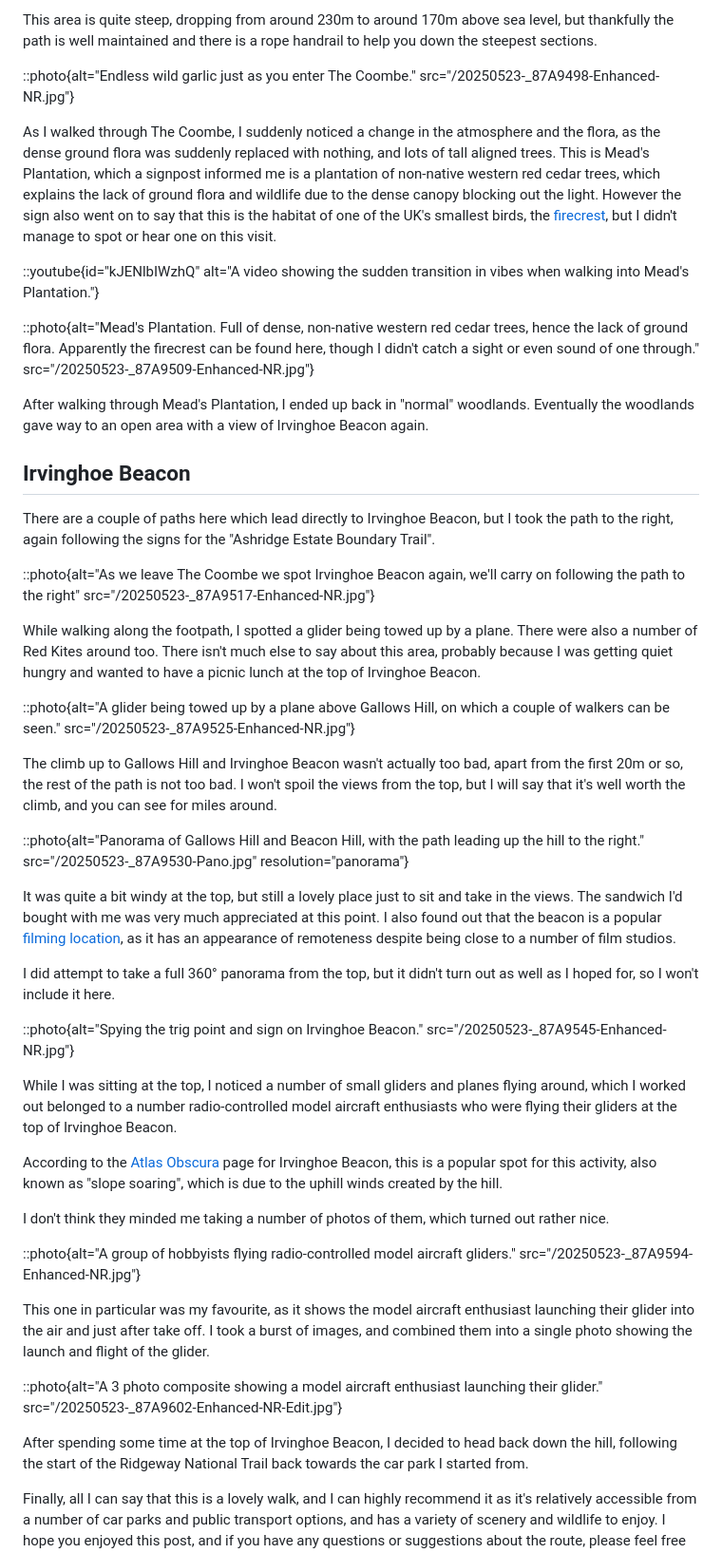
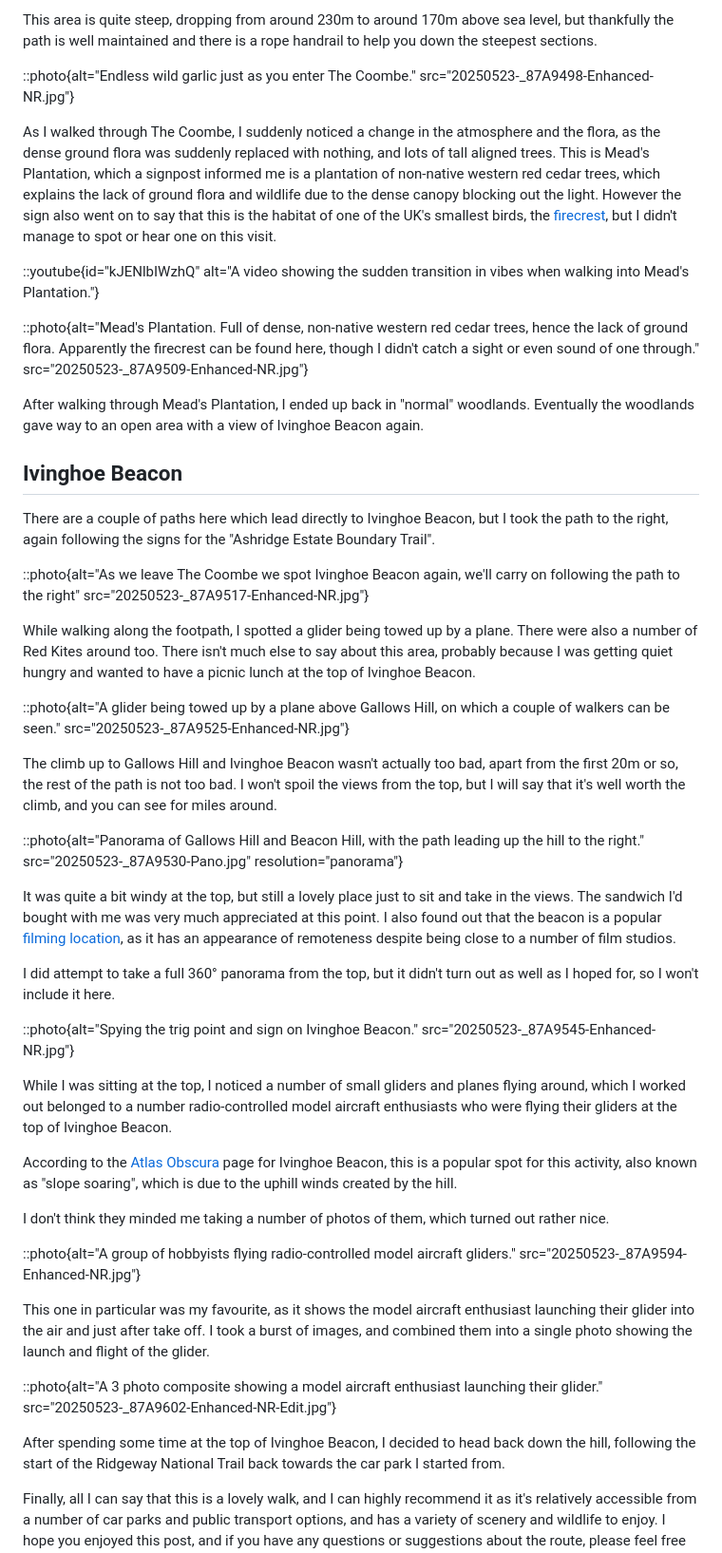
Before and after one commit to coldlink/makani-dev, a Markdown page: markdown/blog/walk-ivinghoe-ashridge.md, the part around one of its changes. Shown at 95% size. GitHub-like rendering.

```diff
--- a/markdown/blog/walk-irvinghoe-ashridge.md
+++ b/markdown/blog/walk-ivinghoe-ashridge.md
@@ -296,7 +295,7 @@ level, but thankfully the path is well maintained and there is a rope handrail
 to help you down the steepest sections.
 
 <!-- deno-fmt-ignore -->
-::photo{alt="Endless wild garlic just as you enter The Coombe." src="/20250523-_87A9498-Enhanced-NR.jpg"}
+::photo{alt="Endless wild garlic just as you enter The Coombe." src="20250523-_87A9498-Enhanced-NR.jpg"}
 
 As I walked through The Coombe, I suddenly noticed a change in the atmosphere
 and the flora, as the dense ground flora was suddenly replaced with nothing, and
@@ -312,36 +311,36 @@ to spot or hear one on this visit.
 ::youtube{id="kJENlbIWzhQ" alt="A video showing the sudden transition in vibes when walking into Mead's Plantation."}
 
 <!-- deno-fmt-ignore -->
-::photo{alt="Mead's Plantation. Full of dense, non-native western red cedar trees, hence the lack of ground flora. Apparently the firecrest can be found here, though I didn't catch a sight or even sound of one through." src="/20250523-_87A9509-Enhanced-NR.jpg"}
+::photo{alt="Mead's Plantation. Full of dense, non-native western red cedar trees, hence the lack of ground flora. Apparently the firecrest can be found here, though I didn't catch a sight or even sound of one through." src="20250523-_87A9509-Enhanced-NR.jpg"}
 
 After walking through Mead's Plantation, I ended up back in "normal" woodlands.
-Eventually the woodlands gave way to an open area with a view of Irvinghoe
-Beacon again.
+Eventually the woodlands gave way to an open area with a view of Ivinghoe Beacon
+again.
 
-## Irvinghoe Beacon
+## Ivinghoe Beacon
 
-There are a couple of paths here which lead directly to Irvinghoe Beacon, but I
+There are a couple of paths here which lead directly to Ivinghoe Beacon, but I
 took the path to the right, again following the signs for the "Ashridge Estate
 Boundary Trail".
 
 <!-- deno-fmt-ignore -->
-::photo{alt="As we leave The Coombe we spot Irvinghoe Beacon again, we'll carry on following the path to the right" src="/20250523-_87A9517-Enhanced-NR.jpg"}
+::photo{alt="As we leave The Coombe we spot Ivinghoe Beacon again, we'll carry on following the path to the right" src="20250523-_87A9517-Enhanced-NR.jpg"}
 
 While walking along the footpath, I spotted a glider being towed up by a plane.
 There were also a number of Red Kites around too. There isn't much else to say
 about this area, probably because I was getting quiet hungry and wanted to have
-a picnic lunch at the top of Irvinghoe Beacon.
+a picnic lunch at the top of Ivinghoe Beacon.
 
 <!-- deno-fmt-ignore -->
-::photo{alt="A glider being towed up by a plane above Gallows Hill, on which a couple of walkers can be seen." src="/20250523-_87A9525-Enhanced-NR.jpg"}
+::photo{alt="A glider being towed up by a plane above Gallows Hill, on which a couple of walkers can be seen." src="20250523-_87A9525-Enhanced-NR.jpg"}
 
-The climb up to Gallows Hill and Irvinghoe Beacon wasn't actually too bad, apart
+The climb up to Gallows Hill and Ivinghoe Beacon wasn't actually too bad, apart
 from the first 20m or so, the rest of the path is not too bad. I won't spoil the
 views from the top, but I will say that it's well worth the climb, and you can
 see for miles around.
 
 <!-- deno-fmt-ignore -->
-::photo{alt="Panorama of Gallows Hill and Beacon Hill, with the path leading up the hill to the right." src="/20250523-_87A9530-Pano.jpg" resolution="panorama"}
+::photo{alt="Panorama of Gallows Hill and Beacon Hill, with the path leading up the hill to the right." src="20250523-_87A9530-Pano.jpg" resolution="panorama"}
 
 It was quite a bit windy at the top, but still a lovely place just to sit and
 take in the views. The sandwich I'd bought with me was very much appreciated at
@@ -354,23 +353,23 @@ I did attempt to take a full 360° panorama from the top, but it didn't turn out
 as well as I hoped for, so I won't include it here.
 
 <!-- deno-fmt-ignore -->
-::photo{alt="Spying the trig point and sign on Irvinghoe Beacon." src="/20250523-_87A9545-Enhanced-NR.jpg"}
+::photo{alt="Spying the trig point and sign on Ivinghoe Beacon." src="20250523-_87A9545-Enhanced-NR.jpg"}
 
 While I was sitting at the top, I noticed a number of small gliders and planes
 flying around, which I worked out belonged to a number radio-controlled model
-aircraft enthusiasts who were flying their gliders at the top of Irvinghoe
+aircraft enthusiasts who were flying their gliders at the top of Ivinghoe
 Beacon.
 
 According to the
 [Atlas Obscura](https://www.atlasobscura.com/places/ivinghoe-beacon) page for
-Irvinghoe Beacon, this is a popular spot for this activity, also known as "slope
+Ivinghoe Beacon, this is a popular spot for this activity, also known as "slope
 soaring", which is due to the uphill winds created by the hill.
 
 I don't think they minded me taking a number of photos of them, which turned out
 rather nice.
 
 <!-- deno-fmt-ignore -->
-::photo{alt="A group of hobbyists flying radio-controlled model aircraft gliders." src="/20250523-_87A9594-Enhanced-NR.jpg"}
+::photo{alt="A group of hobbyists flying radio-controlled model aircraft gliders." src="20250523-_87A9594-Enhanced-NR.jpg"}
 
 This one in particular was my favourite, as it shows the model aircraft
 enthusiast launching their glider into the air and just after take off. I took a
@@ -378,9 +377,9 @@ burst of images, and combined them into a single photo showing the launch and
 flight of the glider.
 
 <!-- deno-fmt-ignore -->
-::photo{alt="A 3 photo composite showing a model aircraft enthusiast launching their glider." src="/20250523-_87A9602-Enhanced-NR-Edit.jpg"}
+::photo{alt="A 3 photo composite showing a model aircraft enthusiast launching their glider." src="20250523-_87A9602-Enhanced-NR-Edit.jpg"}
 
-After spending some time at the top of Irvinghoe Beacon, I decided to head back
+After spending some time at the top of Ivinghoe Beacon, I decided to head back
 down the hill, following the start of the Ridgeway National Trail back towards
 the car park I started from.
 
```
Also changed, not shown: other parts of markdown/blog/walk-ivinghoe-ashridge.md (+30 -31 lines).
